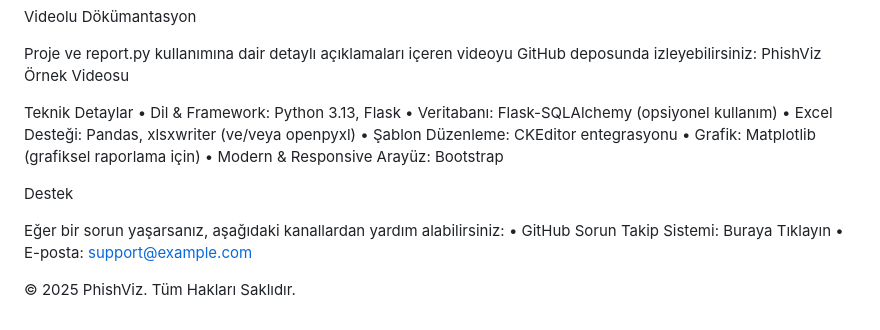
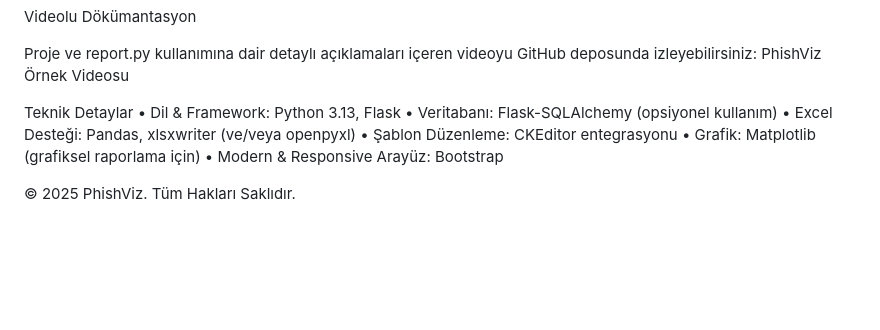
Before and after one commit to sefabasnak/PhishViz, a Markdown page: README.md, the part around the change. Rendered like a GitHub page; blank space fills up the shorter version.

```diff
--- a/README.md
+++ b/README.md
@@ -99,10 +99,4 @@ Teknik Detaylar
 	•	Grafik: Matplotlib (grafiksel raporlama için)
 	•	Modern & Responsive Arayüz: Bootstrap
 
-Destek
-
-Eğer bir sorun yaşarsanız, aşağıdaki kanallardan yardım alabilirsiniz:
-	•	GitHub Sorun Takip Sistemi: Buraya Tıklayın
-	•	E-posta: support@example.com
-
 © 2025 PhishViz. Tüm Hakları Saklıdır.
```
